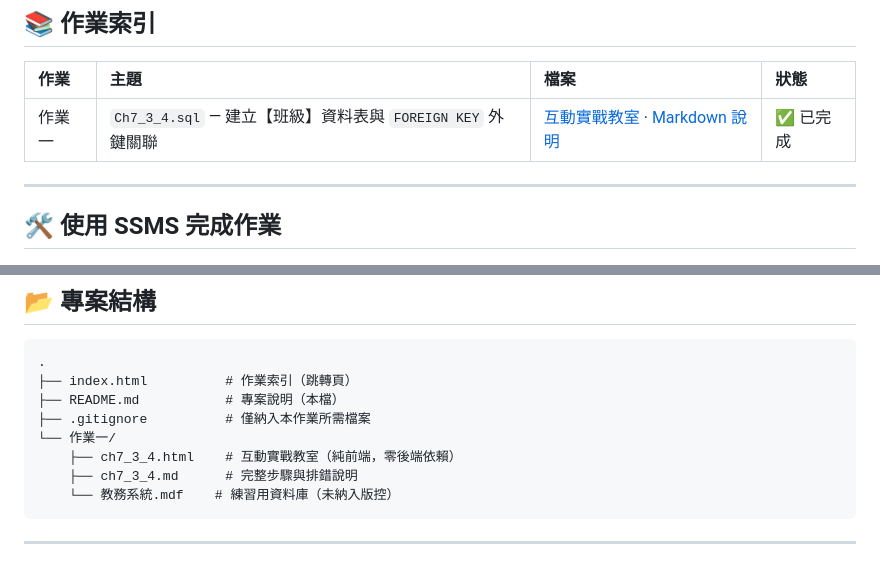
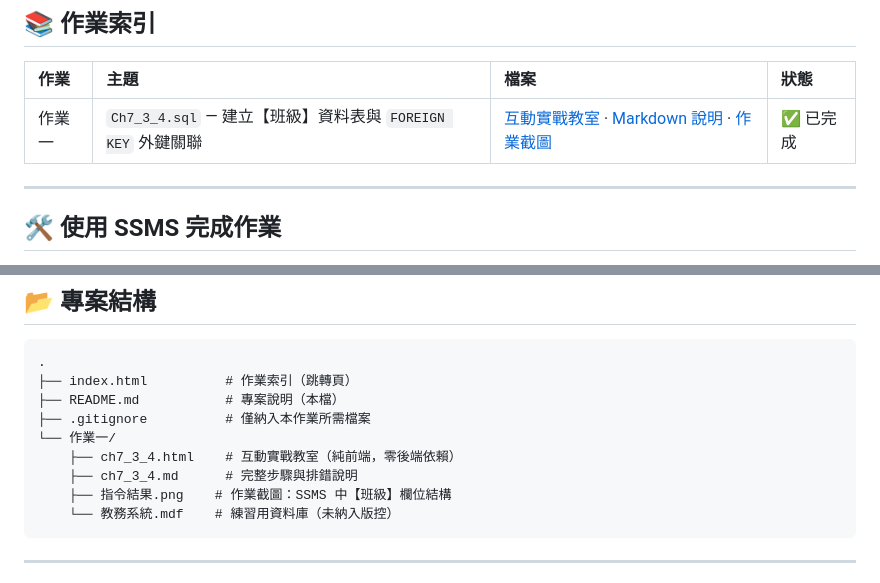
Before and after one commit to NaroFeng/SQL_homework, a Markdown page: README.md, 2 parts joined by grey strips. Rendered like a GitHub page.

````diff
--- a/README.md
+++ b/README.md
@@ -10,7 +10,7 @@
 
 | 作業 | 主題 | 檔案 | 狀態 |
 | :--- | :--- | :--- | :--- |
-| 作業一 | `Ch7_3_4.sql` — 建立【班級】資料表與 `FOREIGN KEY` 外鍵關聯 | [互動實戰教室](作業一/ch7_3_4.html) · [Markdown 說明](作業一/ch7_3_4.md) | ✅ 已完成 |
+| 作業一 | `Ch7_3_4.sql` — 建立【班級】資料表與 `FOREIGN KEY` 外鍵關聯 | [互動實戰教室](作業一/ch7_3_4.html) · [Markdown 說明](作業一/ch7_3_4.md) · [作業截圖](作業一/指令結果.png) | ✅ 已完成 |
 
 ---
 
@@ -58,6 +58,7 @@
 └── 作業一/
     ├── ch7_3_4.html    # 互動實戰教室（純前端，零後端依賴）
     ├── ch7_3_4.md      # 完整步驟與排錯說明
+    ├── 指令結果.png    # 作業截圖：SSMS 中【班級】欄位結構
     └── 教務系統.mdf    # 練習用資料庫（未納入版控）
 ```
 
````
Also changed, not shown: 作業一/ch7_3_4.md (+18 -0 lines), 作業一/指令結果.png (added), 3 other files.
